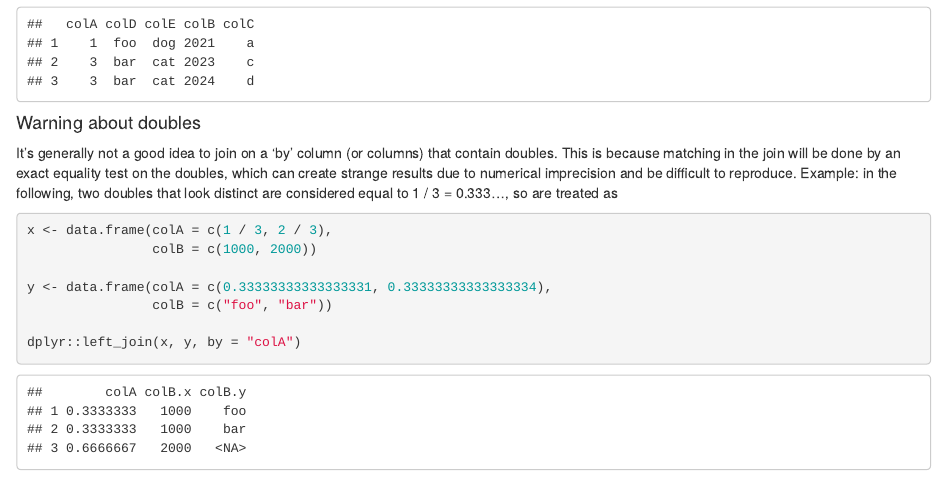
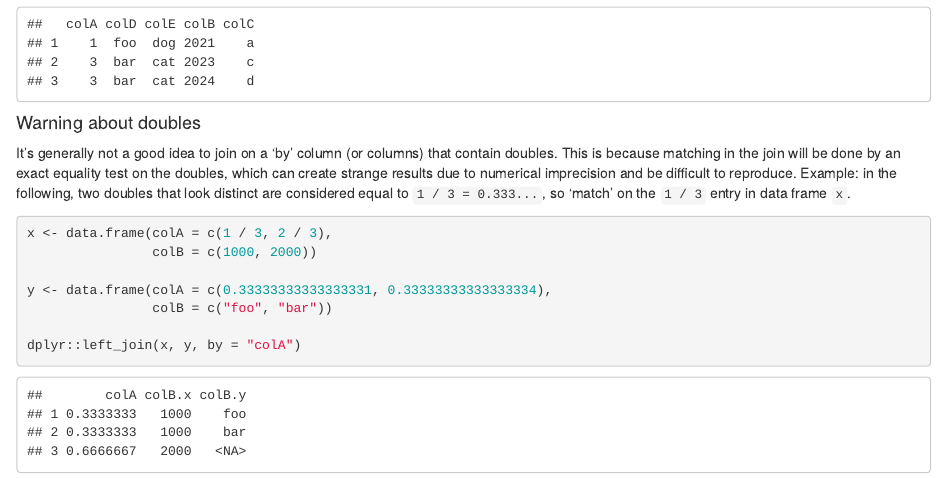
Before and after one commit to UniExeterRSE/r-data-course, an R Markdown document (R_notebooks/06_Combining_datasets.Rmd): the page in a window 1100 px wide, from 2740 px down. Rendered offline with R 4.5, knitr and Pandoc, with nearby package versions; some code elsewhere in the file could not run offline.

Commit message:
Tweak formatting

````diff
--- a/R_notebooks/06_Combining_datasets.Rmd
+++ b/R_notebooks/06_Combining_datasets.Rmd
@@ -147,7 +147,7 @@ that contain doubles. This is because matching in the join will be done
 by an exact equality test on the doubles, which can create strange
 results due to numerical imprecision and be difficult to reproduce. Example: in
 the following, two doubles that look distinct are considered equal to
-1 / 3 = 0.333..., so are treated as
+`1 / 3 = 0.333...`, so 'match' on the `1 / 3` entry in data frame `x`.
 
 ```{r}
 x <- data.frame(colA = c(1 / 3, 2 / 3),
````
